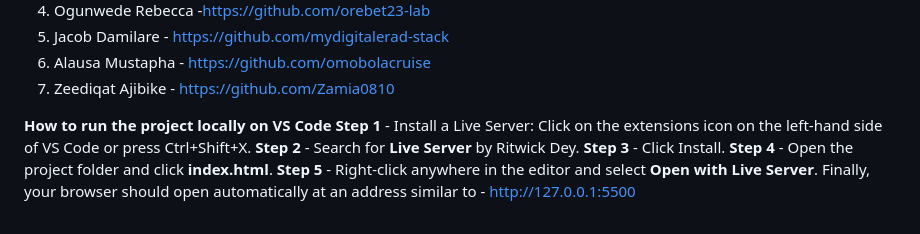
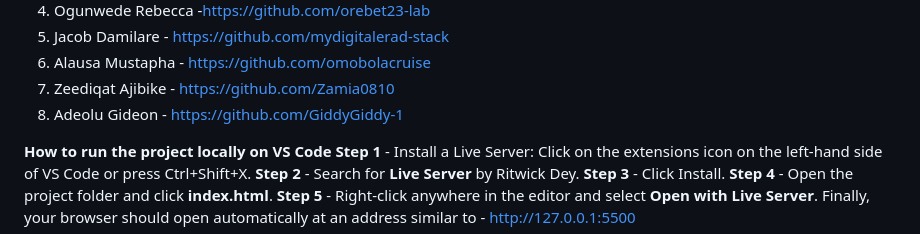
Before and after one commit to saintmattry/Planet-Group-11, a Markdown page: README.md, the part around the change. Drawn GitHub-style.

```diff
--- a/README.md
+++ b/README.md
@@ -87,6 +87,7 @@ Group Members:
 5. Jacob Damilare - https://github.com/mydigitalerad-stack
 6. Alausa Mustapha - https://github.com/omobolacruise
 7. Zeediqat Ajibike - https://github.com/Zamia0810
+8. Adeolu Gideon -  https://github.com/GiddyGiddy-1
 
 **How to run the project locally on VS Code**
 **Step 1** - Install a Live Server: Click on the extensions icon on the left-hand side of VS Code or press Ctrl+Shift+X.
```
